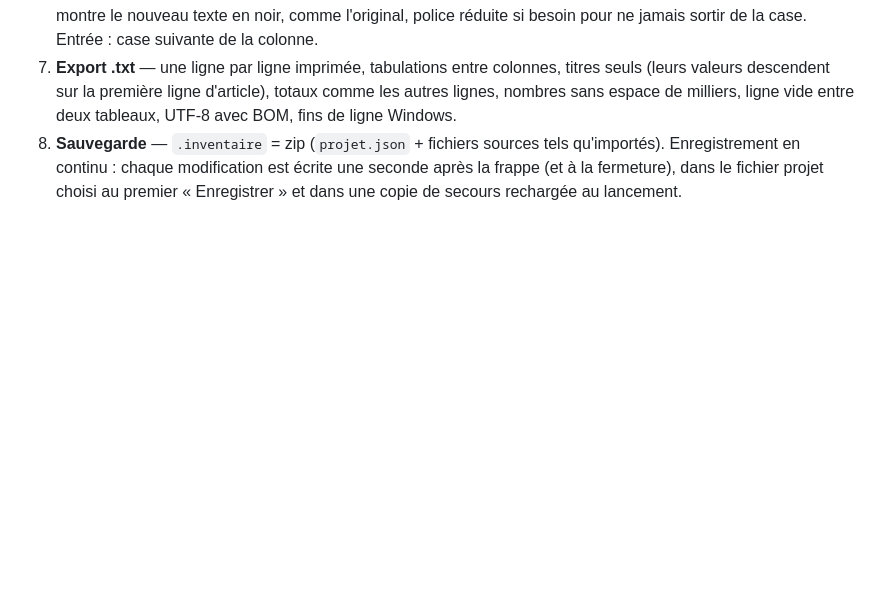
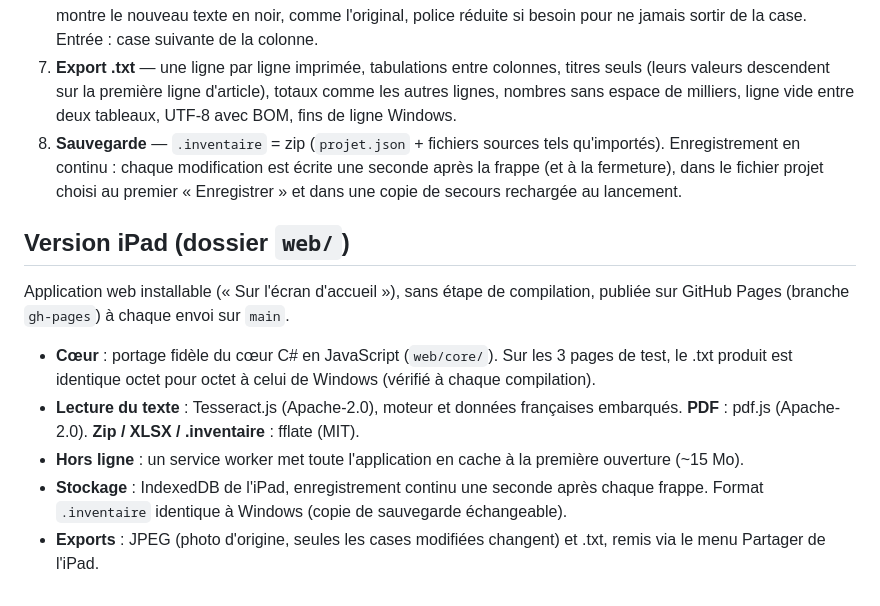
Before and after one commit to Arnold138/Modificateurdocinventaire, a Markdown page: ARCHITECTURE.md, the part around the change. GitHub-like rendering; blank space fills up the shorter version.

Commit message:
Architecture : section version iPad
Co-Authored-By: Claude Opus 5.5 <noreply@anthropic.com>
Claude-Session: https://claude.ai/code/session_01738rMuJGF9QYN7syu2xP5r

```diff
--- a/ARCHITECTURE.md
+++ b/ARCHITECTURE.md
@@ -60,3 +60,13 @@ La géométrie est figée à l'analyse ; l'édition ne change que `Text`. C'est
 6. **Édition** — un champ invisible par case. Toucher : il s'affiche. Modifier : il masque l'original dans sa case et montre le nouveau texte en noir, comme l'original, police réduite si besoin pour ne jamais sortir de la case. Entrée : case suivante de la colonne.
 7. **Export .txt** — une ligne par ligne imprimée, tabulations entre colonnes, titres seuls (leurs valeurs descendent sur la première ligne d'article), totaux comme les autres lignes, nombres sans espace de milliers, ligne vide entre deux tableaux, UTF-8 avec BOM, fins de ligne Windows.
 8. **Sauvegarde** — `.inventaire` = zip (`projet.json` + fichiers sources tels qu'importés). Enregistrement en continu : chaque modification est écrite une seconde après la frappe (et à la fermeture), dans le fichier projet choisi au premier « Enregistrer » et dans une copie de secours rechargée au lancement.
+
+## Version iPad (dossier `web/`)
+
+Application web installable (« Sur l'écran d'accueil »), sans étape de compilation, publiée sur GitHub Pages (branche `gh-pages`) à chaque envoi sur `main`.
+
+- **Cœur** : portage fidèle du cœur C# en JavaScript (`web/core/`). Sur les 3 pages de test, le .txt produit est identique octet pour octet à celui de Windows (vérifié à chaque compilation).
+- **Lecture du texte** : Tesseract.js (Apache-2.0), moteur et données françaises embarqués. **PDF** : pdf.js (Apache-2.0). **Zip / XLSX / .inventaire** : fflate (MIT).
+- **Hors ligne** : un service worker met toute l'application en cache à la première ouverture (~15 Mo).
+- **Stockage** : IndexedDB de l'iPad, enregistrement continu une seconde après chaque frappe. Format `.inventaire` identique à Windows (copie de sauvegarde échangeable).
+- **Exports** : JPEG (photo d'origine, seules les cases modifiées changent) et .txt, remis via le menu Partager de l'iPad.
```
